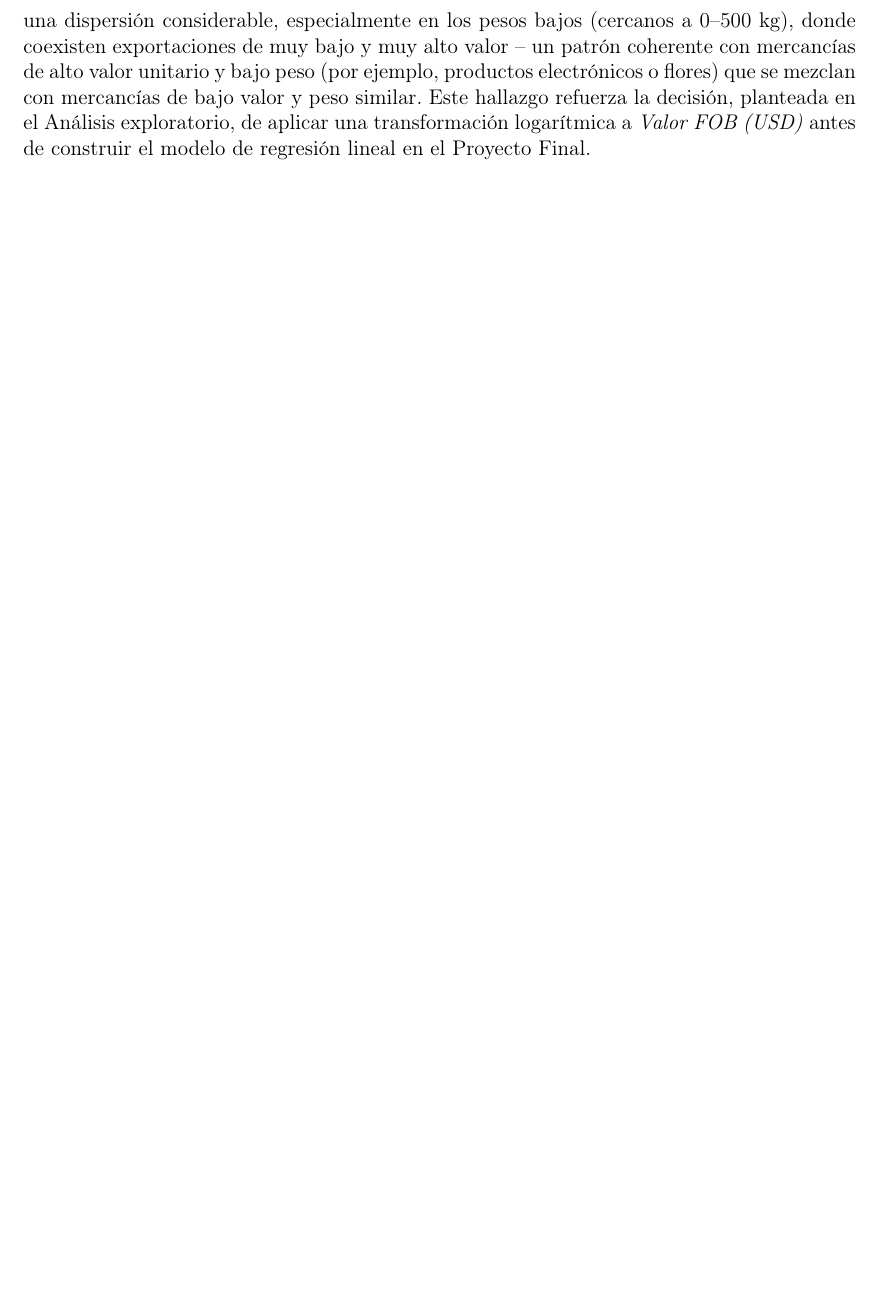
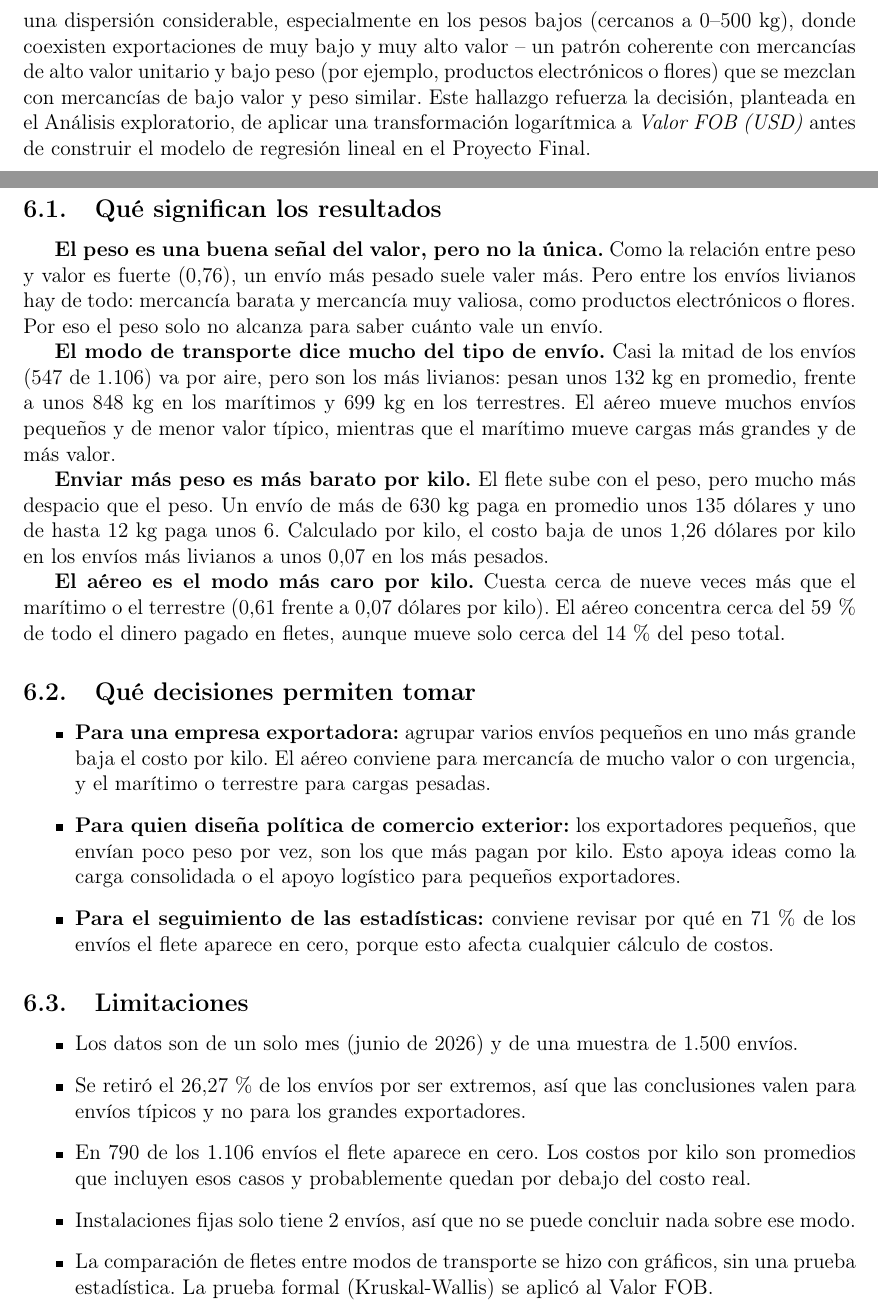
Before and after one commit to MichaelBaquero/Analisis-inferencial-exportaciones-colombia, a LaTeX document (Doc/Articulo.tex): part of page 16 of 19 before the commit and two parts of pages 16 and 17 of 20 after it, the two joined at a grey line, cut so that both start at the same text, the shorter picture padded with empty space. Compiled offline with pdfLaTeX.

Commit message:
Update Articulo.tex

```diff
--- a/Doc/Articulo.tex
+++ b/Doc/Articulo.tex
@@ -627,11 +627,34 @@ el modelo de regresión lineal en el Proyecto Final.
 % ============================================================
 \section{Discusión}
 
-% TODO (Angie): redactar mínimo 2 párrafos interpretando los
-% resultados de ambas pruebas (Kruskal-Wallis y Spearman) en el
-% contexto del problema de investigación -- qué implicaciones tienen
-% para empresas exportadoras y política de comercio exterior,
-% apoyándose en las visualizaciones de Power BI.
+\subsection{Qué significan los resultados}
+
+\textbf{El peso es una buena señal del valor, pero no la única.} Como la relación entre peso y valor es fuerte (0,76), un envío más pesado suele valer más. Pero entre los envíos livianos hay de todo: mercancía barata y mercancía muy valiosa, como productos electrónicos o flores. Por eso el peso solo no alcanza para saber cuánto vale un envío.
+
+\textbf{El modo de transporte dice mucho del tipo de envío.} Casi la mitad de los envíos (547 de 1.106) va por aire, pero son los más livianos: pesan unos 132 kg en promedio, frente a unos 848 kg en los marítimos y 699 kg en los terrestres. El aéreo mueve muchos envíos pequeños y de menor valor típico, mientras que el marítimo mueve cargas más grandes y de más valor.
+
+\textbf{Enviar más peso es más barato por kilo.} El flete sube con el peso, pero mucho más despacio que el peso. Un envío de más de 630 kg paga en promedio unos 135 dólares y uno de hasta 12 kg paga unos 6. Calculado por kilo, el costo baja de unos 1,26 dólares por kilo en los envíos más livianos a unos 0,07 en los más pesados.
+
+\textbf{El aéreo es el modo más caro por kilo.} Cuesta cerca de nueve veces más que el marítimo o el terrestre (0,61 frente a 0,07 dólares por kilo). El aéreo concentra cerca del 59\,\% de todo el dinero pagado en fletes, aunque mueve solo cerca del 14\,\% del peso total.
+
+\subsection{Qué decisiones permiten tomar}
+
+\begin{itemize}
+\item \textbf{Para una empresa exportadora:} agrupar varios envíos pequeños en uno más grande baja el costo por kilo. El aéreo conviene para mercancía de mucho valor o con urgencia, y el marítimo o terrestre para cargas pesadas.
+\item \textbf{Para quien diseña política de comercio exterior:} los exportadores pequeños, que envían poco peso por vez, son los que más pagan por kilo. Esto apoya ideas como la carga consolidada o el apoyo logístico para pequeños exportadores.
+\item \textbf{Para el seguimiento de las estadísticas:} conviene revisar por qué en 71\,\% de los envíos el flete aparece en cero, porque esto afecta cualquier cálculo de costos.
+\end{itemize}
+
+\subsection{Limitaciones}
+
+\begin{itemize}
+\item Los datos son de un solo mes (junio de 2026) y de una muestra de 1.500 envíos.
+\item Se retiró el 26,27\,\% de los envíos por ser extremos, así que las conclusiones valen para envíos típicos y no para los grandes exportadores.
+\item En 790 de los 1.106 envíos el flete aparece en cero. Los costos por kilo son promedios que incluyen esos casos y probablemente quedan por debajo del costo real.
+\item Instalaciones fijas solo tiene 2 envíos, así que no se puede concluir nada sobre ese modo.
+\item La comparación de fletes entre modos de transporte se hizo con gráficos, sin una prueba estadística. La prueba formal (Kruskal-Wallis) se aplicó al Valor FOB.
+\item Que dos cosas vayan juntas no prueba que una cause la otra: el peso se relaciona con el valor y con el flete, pero no lo determina por sí solo.
+\end{itemize}
 
 \newpage
 
```
